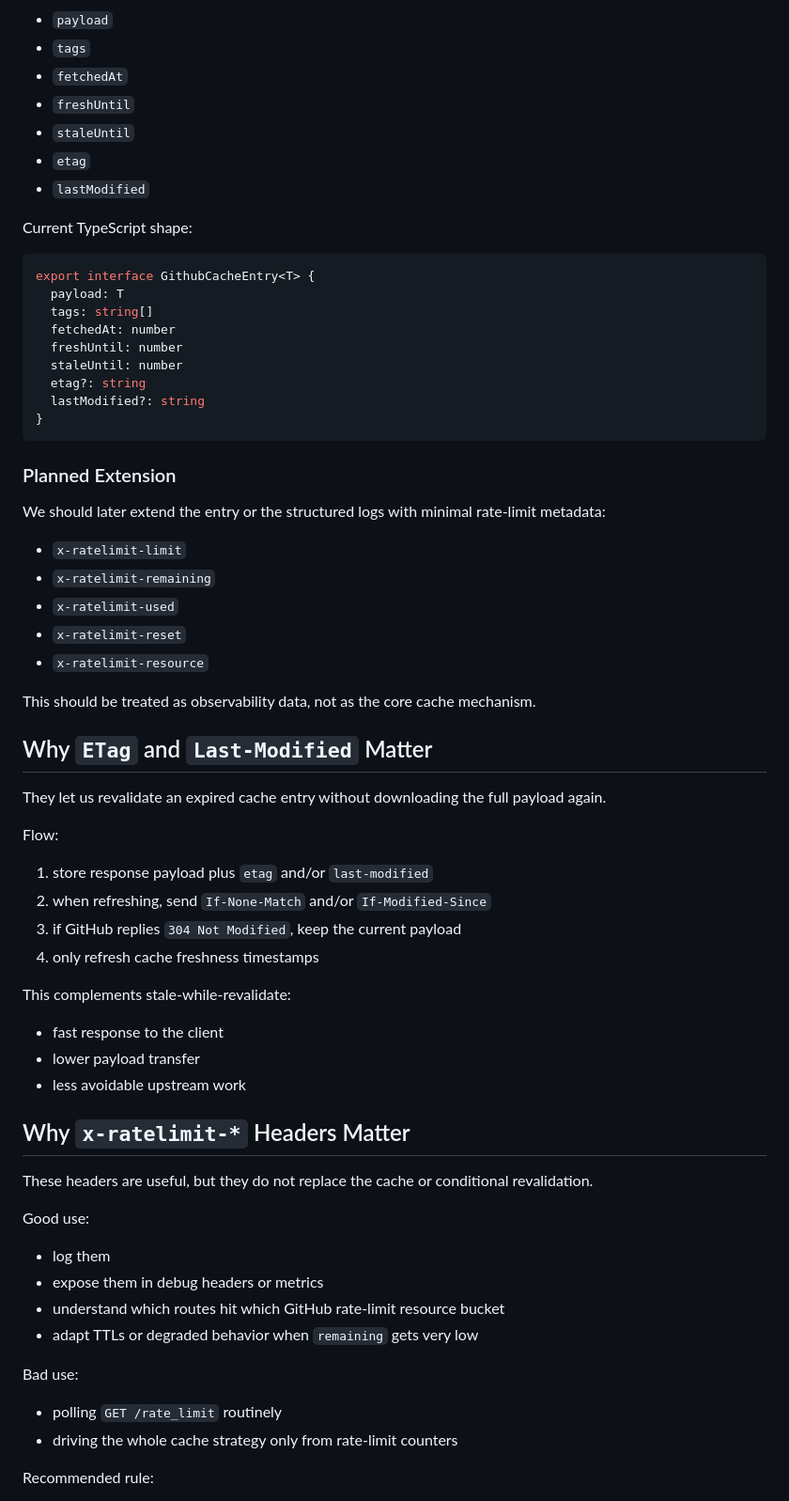
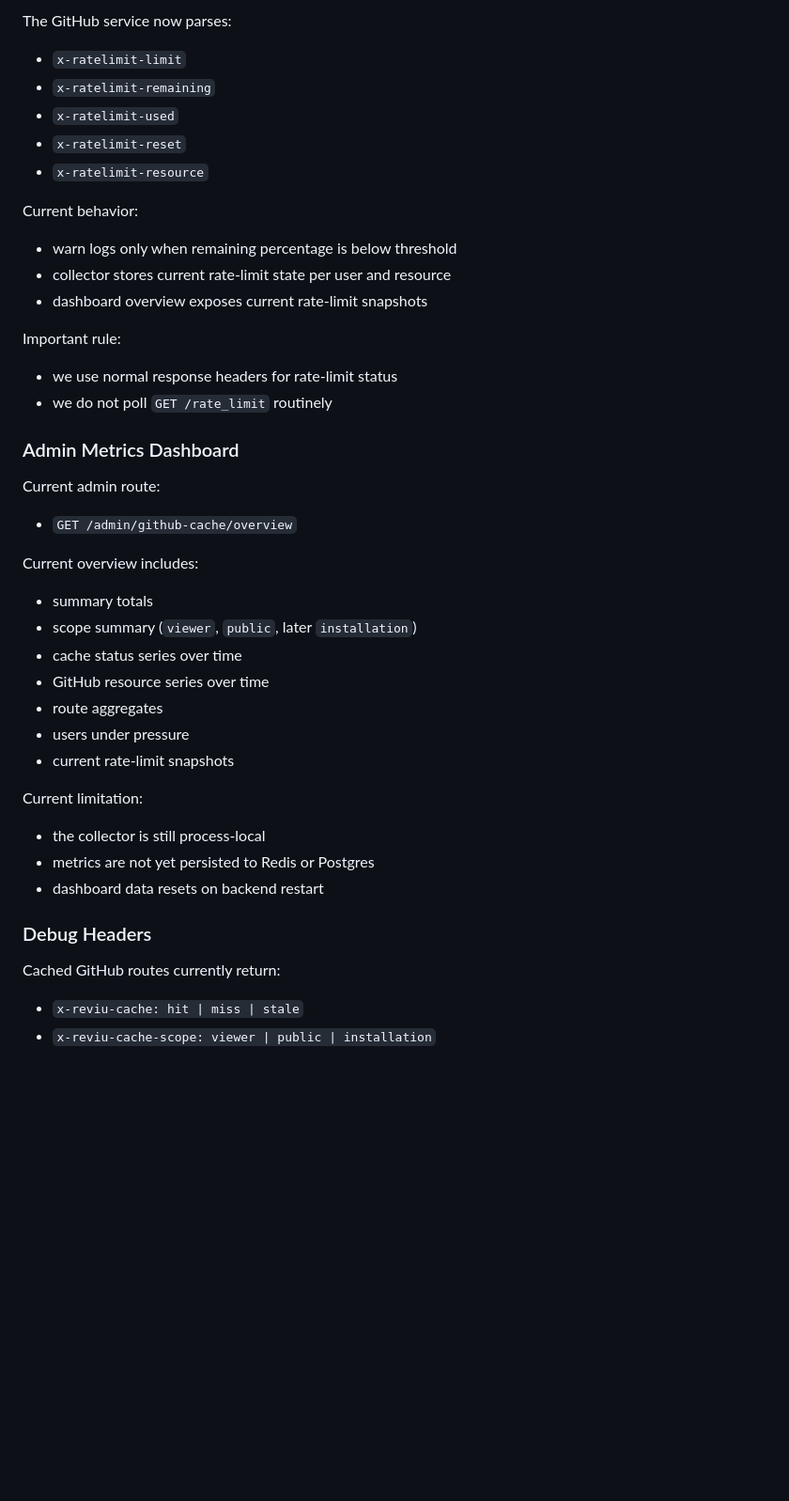
Before and after one commit to reviu-dev/reviu, a Markdown page: github_cache_plan.md, the part around one of its changes. Shown at 94% size. GitHub-like rendering; blank space fills up the shorter version.

````diff
--- a/github_cache_plan.md
+++ b/github_cache_plan.md
@@ -206,28 +150,4 @@ Current cache entries store:
-- `payload`
-- `tags`
-- `fetchedAt`
-- `freshUntil`
-- `staleUntil`
-- `etag`
-- `lastModified`
-
-Current TypeScript shape:
-
-```ts
-export interface GithubCacheEntry<T> {
-  payload: T
-  tags: string[]
-  fetchedAt: number
-  freshUntil: number
-  staleUntil: number
-  etag?: string
-  lastModified?: string
-}
-```
-
-### Planned Extension
-
-We should later extend the entry or the structured logs with minimal rate-limit metadata:
+The GitHub service now parses:
 
 - `x-ratelimit-limit`
 - `x-ratelimit-remaining`
@@ -235,40 +155,43 @@ We should later extend the entry or the structured logs with minimal rate-limit
 - `x-ratelimit-reset`
 - `x-ratelimit-resource`
 
-This should be treated as observability data, not as the core cache mechanism.
+Current behavior:
 
-## Why `ETag` and `Last-Modified` Matter
+- warn logs only when remaining percentage is below threshold
+- collector stores current rate-limit state per user and resource
+- dashboard overview exposes current rate-limit snapshots
 
-They let us revalidate an expired cache entry without downloading the full payload again.
+Important rule:
 
-Flow:
+- we use normal response headers for rate-limit status
+- we do not poll `GET /rate_limit` routinely
 
-1. store response payload plus `etag` and/or `last-modified`
-2. when refreshing, send `If-None-Match` and/or `If-Modified-Since`
-3. if GitHub replies `304 Not Modified`, keep the current payload
-4. only refresh cache freshness timestamps
+### Admin Metrics Dashboard
 
-This complements stale-while-revalidate:
+Current admin route:
 
-- fast response to the client
-- lower payload transfer
-- less avoidable upstream work
+- `GET /admin/github-cache/overview`
 
-## Why `x-ratelimit-*` Headers Matter
+Current overview includes:
 
-These headers are useful, but they do not replace the cache or conditional revalidation.
+- summary totals
+- scope summary (`viewer`, `public`, later `installation`)
+- cache status series over time
+- GitHub resource series over time
+- route aggregates
+- users under pressure
+- current rate-limit snapshots
 
-Good use:
+Current limitation:
 
-- log them
-- expose them in debug headers or metrics
-- understand which routes hit which GitHub rate-limit resource bucket
-- adapt TTLs or degraded behavior when `remaining` gets very low
+- the collector is still process-local
+- metrics are not yet persisted to Redis or Postgres
+- dashboard data resets on backend restart
 
-Bad use:
+### Debug Headers
 
-- polling `GET /rate_limit` routinely
-- driving the whole cache strategy only from rate-limit counters
+Cached GitHub routes currently return:
 
-Recommended rule:
+- `x-reviu-cache: hit | miss | stale`
+- `x-reviu-cache-scope: viewer | public | installation`
 
````
Also changed, not shown: other parts of github_cache_plan.md (+191 -289 lines).
